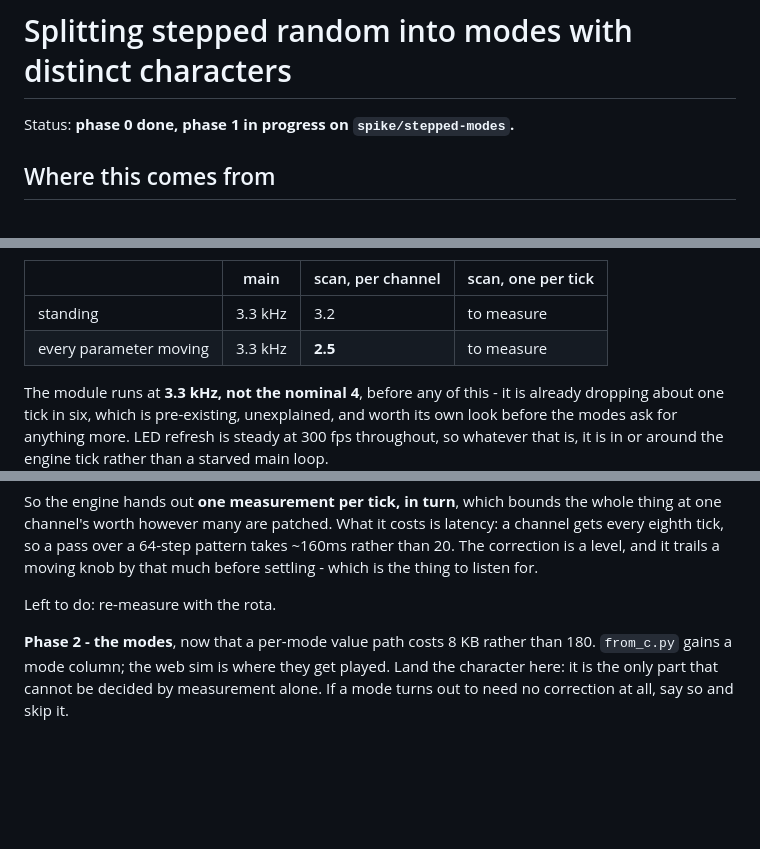
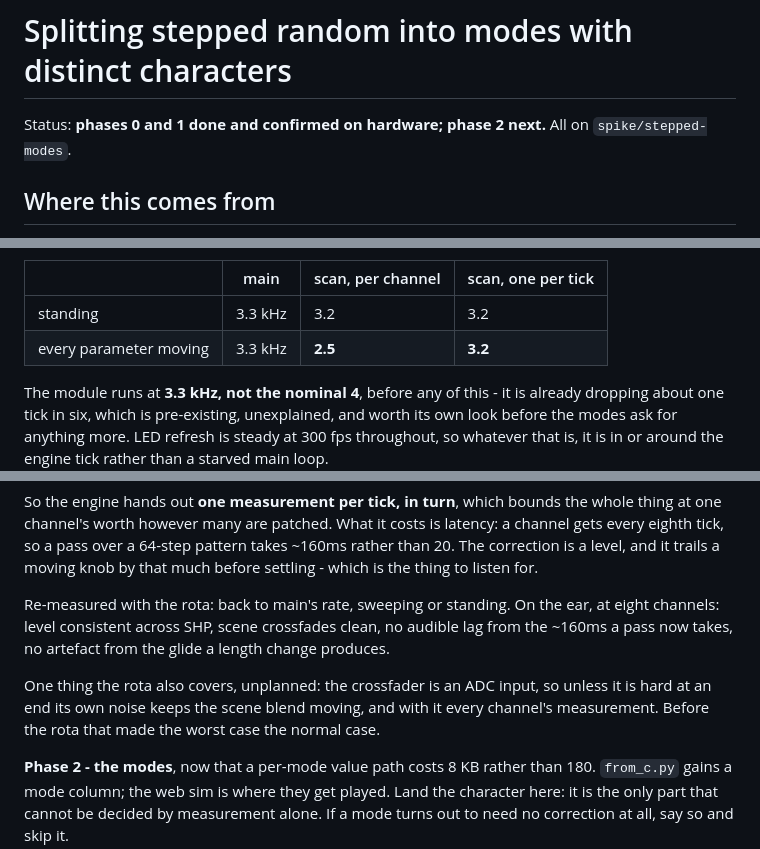
Before and after one commit to Bemeier/bmcv, a Markdown page: docs/plans/stepped-random-modes.md, 3 parts joined by grey strips. Drawn GitHub-style; blank space fills up the shorter version.

Commit message:
docs: phase 1 measured good on the module, at eight channels
Co-Authored-By: Claude Opus 5 <noreply@anthropic.com>

```diff
--- a/docs/plans/stepped-random-modes.md
+++ b/docs/plans/stepped-random-modes.md
@@ -1,6 +1,7 @@
 # Splitting stepped random into modes with distinct characters
 
-Status: **phase 0 done, phase 1 in progress on `spike/stepped-modes`.**
+Status: **phases 0 and 1 done and confirmed on hardware; phase 2 next.**
+All on `spike/stepped-modes`.
 
 ## Where this comes from
 
@@ -309,8 +310,8 @@ probe - the USB page's own snapshot streaming runs in the main loop and costs
 
 | | main | scan, per channel | scan, one per tick |
 |---|---|---|---|
-| standing | 3.3 kHz | 3.2 | to measure |
-| every parameter moving | 3.3 kHz | **2.5** | to measure |
+| standing | 3.3 kHz | 3.2 | 3.2 |
+| every parameter moving | 3.3 kHz | **2.5** | **3.2** |
 
 The module runs at **3.3 kHz, not the nominal 4**, before any of this - it is
 already dropping about one tick in six, which is pre-existing, unexplained, and
@@ -332,7 +333,15 @@ latency: a channel gets every eighth tick, so a pass over a 64-step pattern
 takes ~160ms rather than 20. The correction is a level, and it trails a moving
 knob by that much before settling - which is the thing to listen for.
 
-Left to do: re-measure with the rota.
+Re-measured with the rota: back to main's rate, sweeping or standing. On the
+ear, at eight channels: level consistent across SHP, scene crossfades clean, no
+audible lag from the ~160ms a pass now takes, no artefact from the glide a
+length change produces.
+
+One thing the rota also covers, unplanned: the crossfader is an ADC input, so
+unless it is hard at an end its own noise keeps the scene blend moving, and with
+it every channel's measurement. Before the rota that made the worst case the
+normal case.
 
 **Phase 2 - the modes**, now that a per-mode value path costs 8 KB rather than
 180. `from_c.py` gains a mode column; the web sim is where they get played. Land
```
Also changed, not shown: other parts of docs/plans/stepped-random-modes.md (+1 -1 lines).
